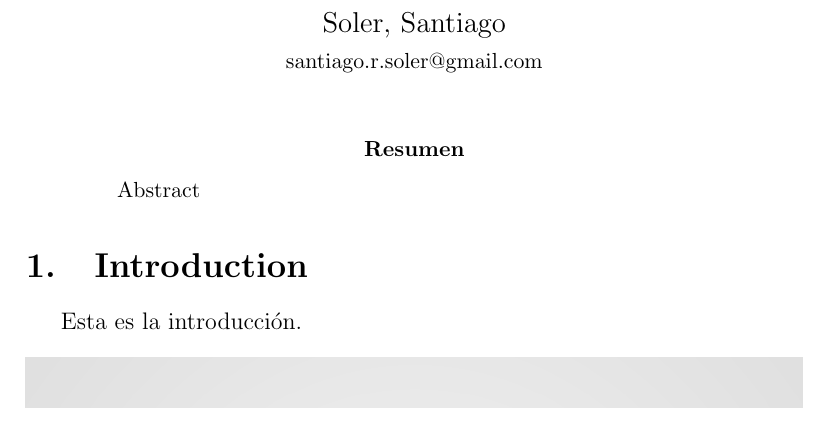
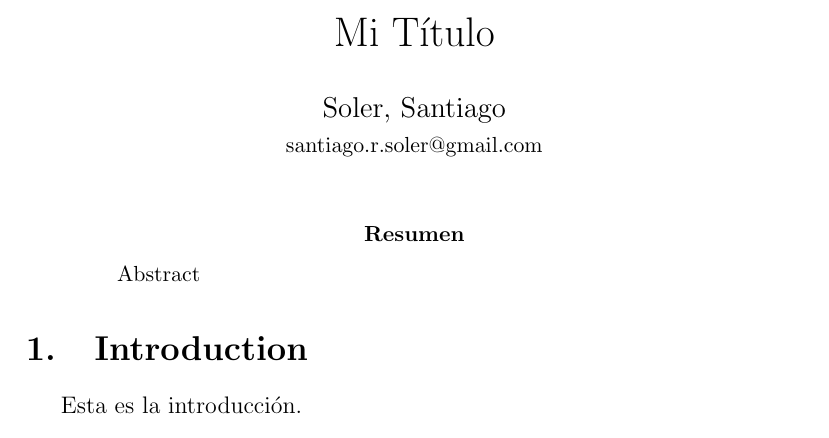
Before and after one commit to santis19/latex-travis, a LaTeX paper (manuscript/manuscript.tex): part of the page, cut at the place of the change. Compiled offline with pdfLaTeX.

Commit message:
Fixed \title

```diff
--- a/manuscript/manuscript.tex
+++ b/manuscript/manuscript.tex
@@ -3,6 +3,7 @@
 \usepackage[spanish]{babel}
 \usepackage{graphicx}
 
+\title{Mi Título}
 \author{Soler, Santiago \\{\small santiago.r.soler@gmail.com }}
 \date{}
 
```
